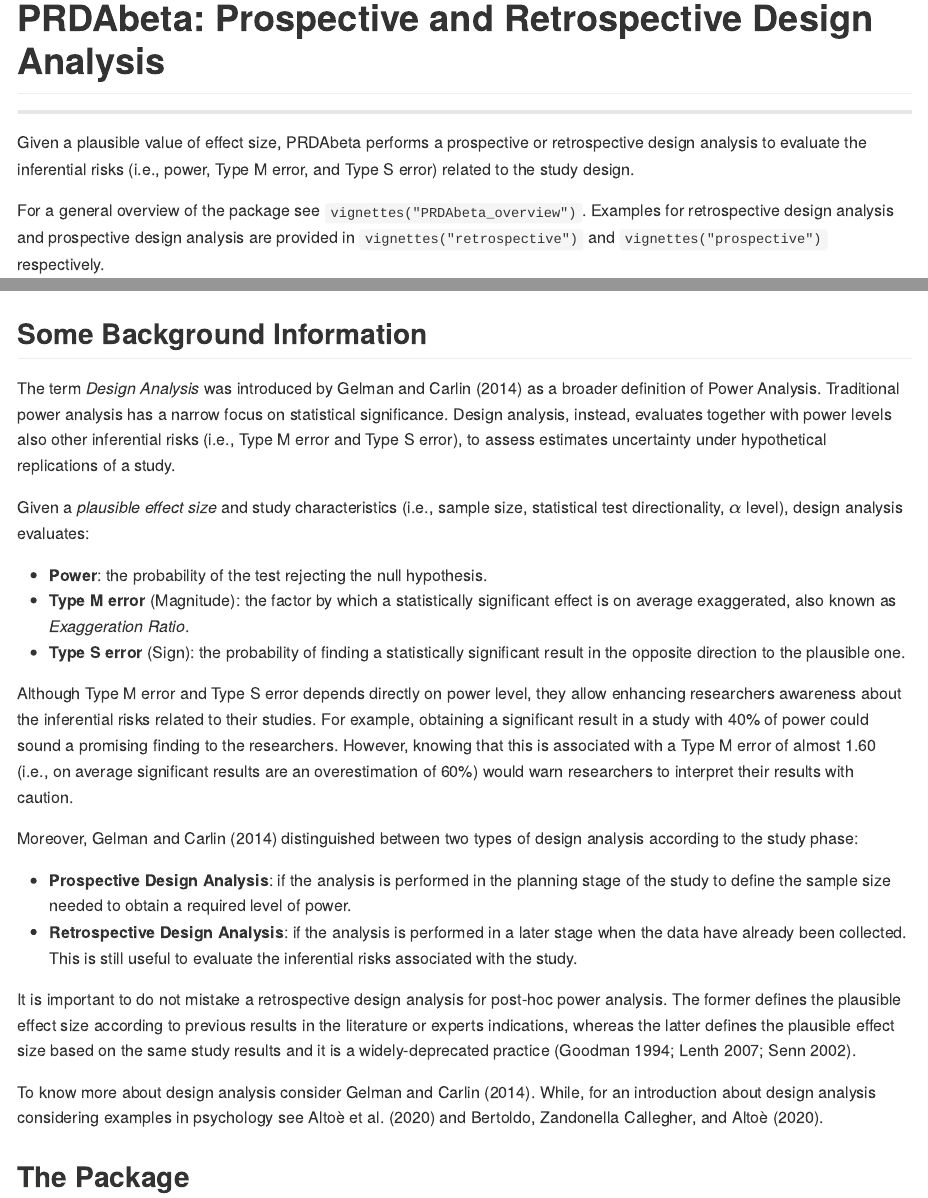
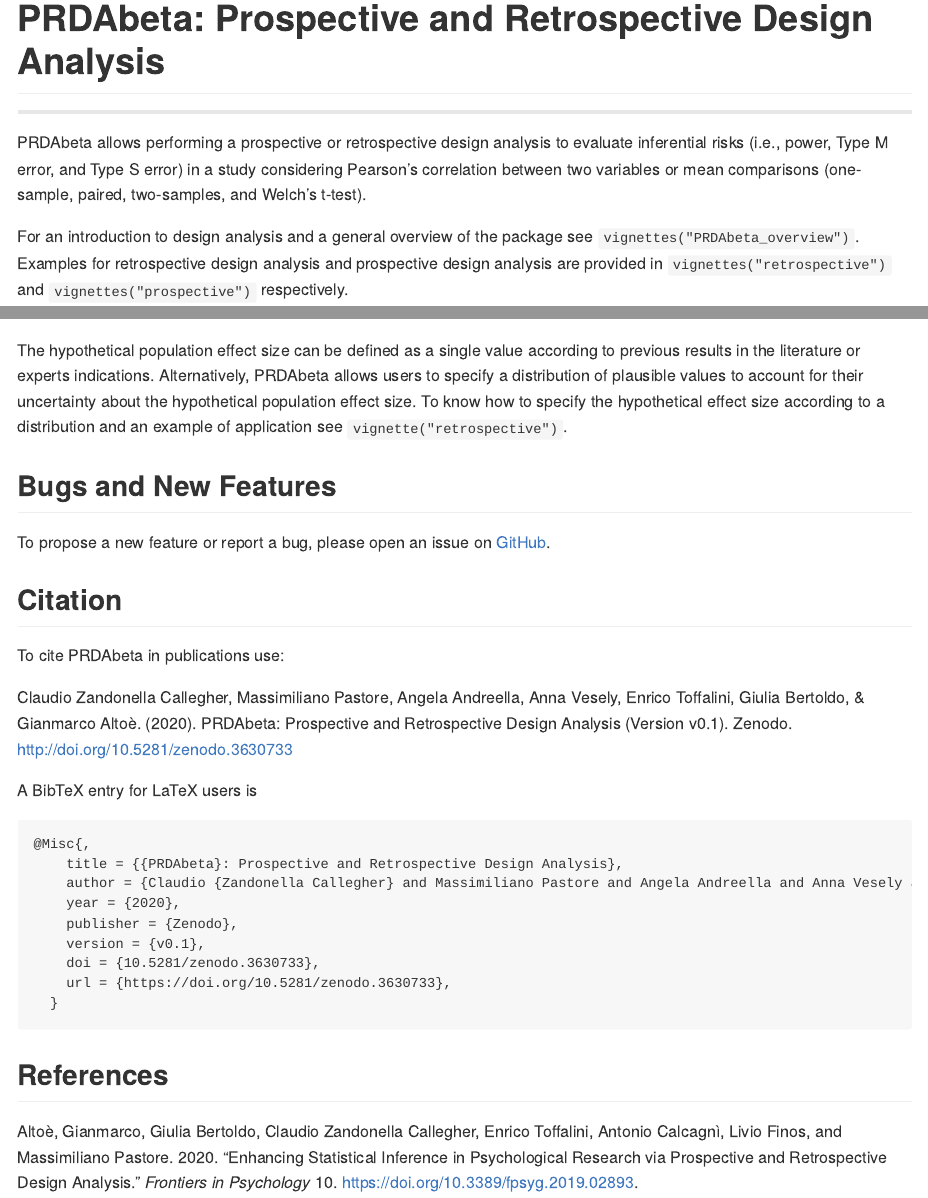
Before and after one commit to ClaudioZandonella/PRDA, an R Markdown document (README.Rmd): the page in a window 1100 px wide, from its top, and a second part further down, joined at a grey line. Rendered offline with R 4.5, knitr and Pandoc, with nearby package versions; code that draws random numbers runs with fixed seeds of ours; some code elsewhere in the file could not run offline; badge pictures from the web are left out.

Commit message:
Update read me

````diff
--- a/README.Rmd
+++ b/README.Rmd
@@ -30,9 +30,9 @@
 <hr>
 <!-- badges: end -->
 
-Given a plausible value of effect size, PRDAbeta performs a prospective or retrospective design analysis to evaluate the inferential risks (i.e., power, Type M error, and Type S error) related to the study design.
+PRDAbeta allows performing a prospective or retrospective design analysis to evaluate inferential risks (i.e., power, Type M error, and Type S error) in a study considering Pearson's correlation between two variables or mean comparisons (one-sample, paired, two-samples, and Welch's t-test).
 
-For a general overview of the package see `vignettes("PRDAbeta_overview")`.
+For an introduction to design analysis and a general overview of the package see `vignettes("PRDAbeta_overview")`.
 Examples for retrospective design analysis and prospective design analysis are provided in `vignettes("retrospective")` and `vignettes("prospective")` respectively.
 
 ## Installation
@@ -55,25 +55,3 @@
 ```
 
 
-
-
-## Some Background Information
-
-The term *Design Analysis* was introduced by @gelmanPowerCalculationsAssessing2014 as a broader definition of Power Analysis. Traditional power analysis has a narrow focus on statistical significance. Design analysis, instead, evaluates together with power levels also other inferential risks (i.e., Type M error and Type S error), to assess estimates uncertainty under hypothetical replications of a study.
-
-Given a *plausible effect size* and study characteristics (i.e., sample size, statistical test directionality, $\alpha$ level), design analysis evaluates:
-
-- **Power**: the probability of the test rejecting the null hypothesis.
-- **Type M error** (Magnitude): the factor by which a statistically significant effect is on average exaggerated, also known as *Exaggeration Ratio*.
-- **Type S error** (Sign): the probability of finding a statistically significant result in the opposite direction to the plausible one.
-
-Although Type M error and Type S error depends directly on power level, they allow enhancing researchers awareness about the inferential risks related to their studies. For example, obtaining a  significant result in a study with 40% of power could sound a promising finding to the researchers. However, knowing that this is associated with a Type M error of almost 1.60 (i.e., on average significant results are an overestimation of 60%) would warn researchers to interpret their results with caution.
-
-Moreover, @gelmanPowerCalculationsAssessing2014 distinguished between two types of design analysis according to the study phase:
-
-- **Prospective Design Analysis**: if the analysis is performed in the planning stage of the study to define the sample size needed to obtain a required level of power.
-- **Retrospective Design Analysis**: if the analysis is performed in a later stage when the data have already been collected. This is still useful to evaluate the inferential risks associated with the study.
-
-It is important to do not mistake a retrospective design analysis for post-hoc power analysis. The former defines the plausible effect size according to previous results in the literature or experts indications, whereas the latter defines the plausible effect size based on the same study results and it is a widely-deprecated practice [@goodmanUsePredictedConfidence1994; @lenthStatisticalPowerCalculations12007; @Senn1304].
-
-To know more about design analysis consider @gelmanPowerCalculationsAssessing2014. While, for an introduction about design analysis considering examples in psychology see @altoeEnhancingStatisticalInference2020 and  @bertoldoDesigningStudiesEvaluating2020.
@@ -121,3 +97,4 @@
 
 ### Hypothetical effect size
 
+The hypothetical population effect size can be defined as a single value according to previous results in the literature or experts indications. Alternatively, PRDAbeta allows users to specify a distribution of plausible values to account for their uncertainty about the hypothetical population effect size.  To know how to specify the hypothetical effect size according to a distribution and an example of application see `vignette("retrospective")`.
@@ -131,12 +107,12 @@
 
 To cite PRDAbeta in publications use:
 
-Claudio Zandonella Callegher, Massimiliano Pastore, Angela Andreella, Anna Vesely, Enrico Toffalini, Giulia Bertoldo, & Gianmarco Altoè. (2020).  PRDbeta: Prospective and Retrospective Design Analysis (Version v0.1). Zenodo. http://doi.org/10.5281/zenodo.3630733
+Claudio Zandonella Callegher, Massimiliano Pastore, Angela Andreella, Anna Vesely, Enrico Toffalini, Giulia Bertoldo, & Gianmarco Altoè. (2020).  PRDAbeta: Prospective and Retrospective Design Analysis (Version v0.1). Zenodo. http://doi.org/10.5281/zenodo.3630733
 
 A BibTeX entry for LaTeX users is
 ```{}
 @Misc{,
-    title = {{PRDbeta}: Prospective and Retrospective Design Analysis},
+    title = {{PRDAbeta}: Prospective and Retrospective Design Analysis},
     author = {Claudio {Zandonella Callegher} and Massimiliano Pastore and Angela Andreella and Anna Vesely and Enrico Toffalini and Giulia Bertoldo and Gianmarco Altoè},
     year = {2020},
     publisher = {Zenodo},
````
Also changed, not shown: R/PRDAbeta-package.R (+11 -9 lines), README.md, README.Rmd (24 more changed lines), 1 other file.
